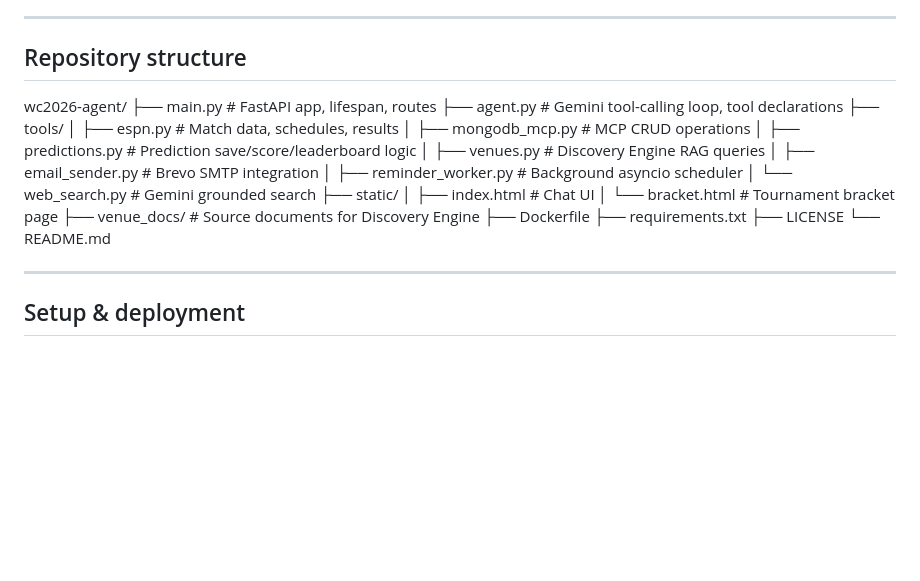
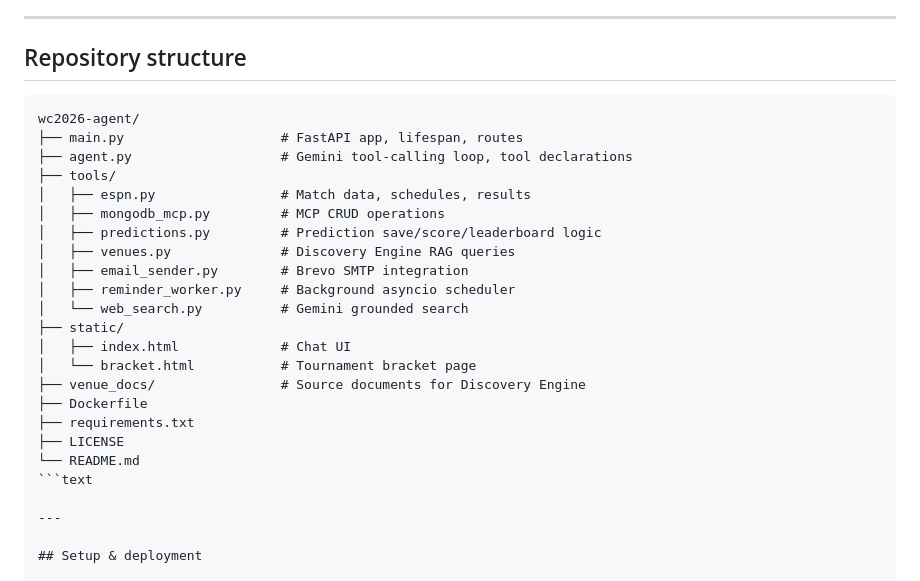
Before and after one commit to Animesh452/wc2026-agent, a Markdown page: README.md, the part around the change. GitHub-like rendering; blank space fills up the shorter version.

````diff
--- a/README.md
+++ b/README.md
@@ -79,6 +79,7 @@ The MCP integration is meaningful and non-trivial — every user state operation
 ---
 
 ## Repository structure
+```text
 wc2026-agent/
 ├── main.py                    # FastAPI app, lifespan, routes
 ├── agent.py                   # Gemini tool-calling loop, tool declarations
@@ -98,6 +99,7 @@ wc2026-agent/
 ├── requirements.txt
 ├── LICENSE
 └── README.md
+```text
 
 ---
 
````
